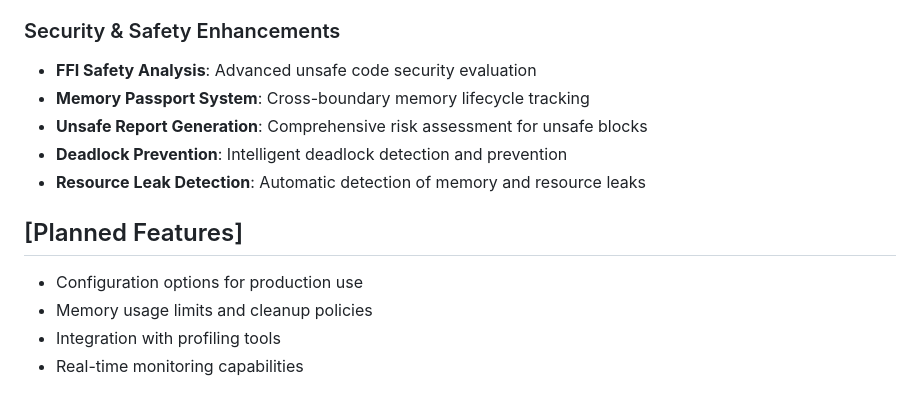
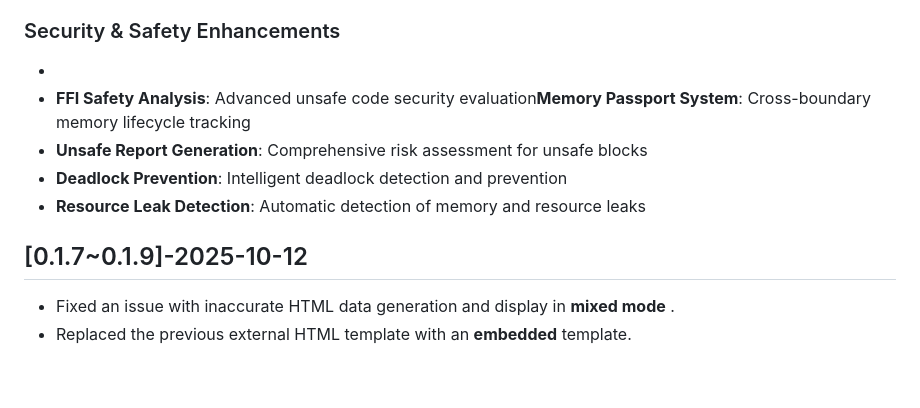
Before and after one commit to Timwood0x10/memscope-rs, a Markdown page: CHANGELOG.md, the part around the change. GitHub-like rendering.

Commit message:
fixed html templates

```diff
--- a/CHANGELOG.md
+++ b/CHANGELOG.md
@@ -227,15 +227,14 @@ and this project adheres to [Semantic Versioning](https://semver.org/spec/v2.0.0
 
 ### Security & Safety Enhancements
 
-- **FFI Safety Analysis**: Advanced unsafe code security evaluation
-- **Memory Passport System**: Cross-boundary memory lifecycle tracking
+-
+- **FFI Safety Analysis**: Advanced unsafe code security evaluation**Memory Passport System**: Cross-boundary memory lifecycle tracking
 - **Unsafe Report Generation**: Comprehensive risk assessment for unsafe blocks
 - **Deadlock Prevention**: Intelligent deadlock detection and prevention
 - **Resource Leak Detection**: Automatic detection of memory and resource leaks
 
-## [Planned Features]
 
-- Configuration options for production use
-- Memory usage limits and cleanup policies
-- Integration with profiling tools
-- Real-time monitoring capabilities
+## [0.1.7~0.1.9]-2025-10-12
+
+- Fixed an issue with inaccurate HTML data generation and display in  **mixed mode** .
+- Replaced the previous external HTML template with an **embedded** template.
```
Also changed, not shown: CHANGELOG_ZH.md (+20 -1 lines).
